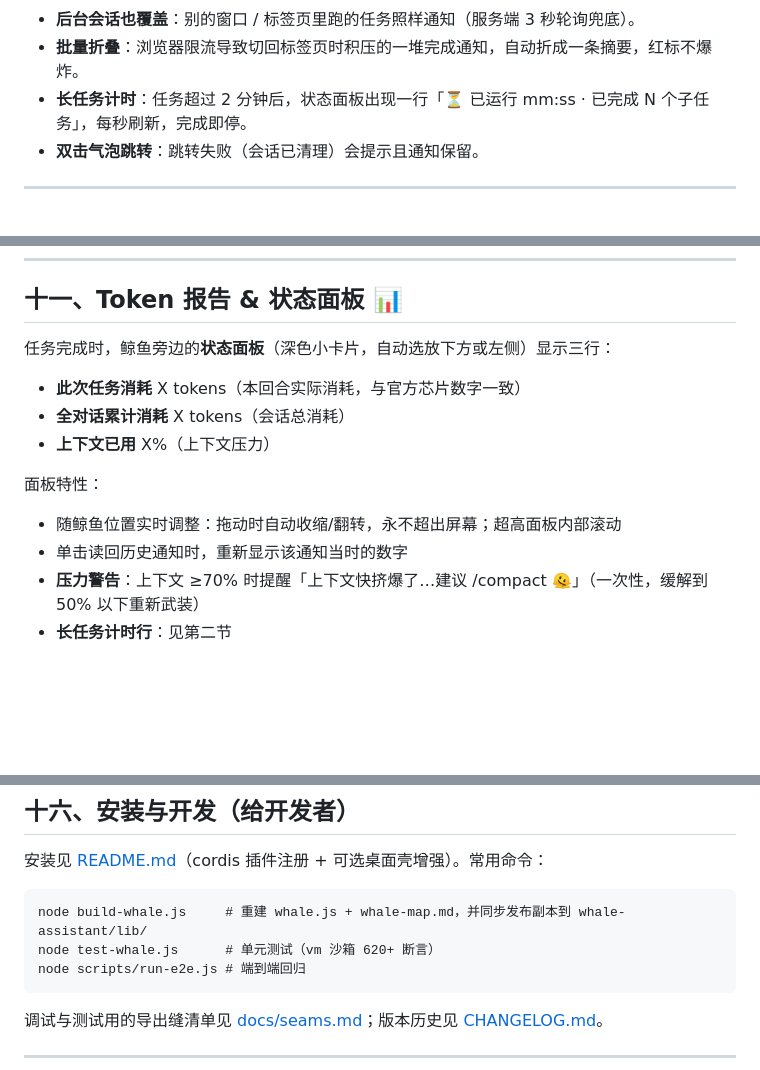
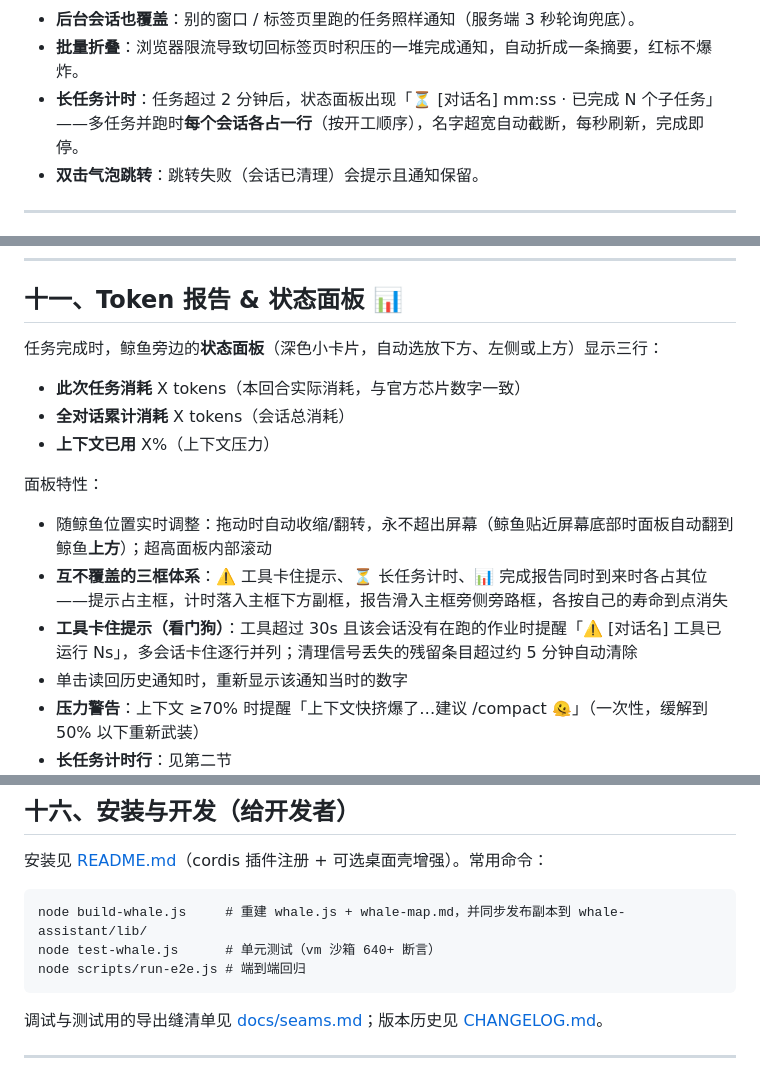
Before and after one commit to LengMu-Cloud/dsh-whale-assistant, a Markdown page: FEATURES.md, 3 parts joined by grey strips. Rendered like a GitHub page; blank space fills up the shorter version.

````diff
--- a/FEATURES.md
+++ b/FEATURES.md
@@ -38,7 +38,7 @@
 
 - **后台会话也覆盖**：别的窗口 / 标签页里跑的任务照样通知（服务端 3 秒轮询兜底）。
 - **批量折叠**：浏览器限流导致切回标签页时积压的一堆完成通知，自动折成一条摘要，红标不爆炸。
-- **长任务计时**：任务超过 2 分钟后，状态面板出现一行「⏳ 已运行 mm:ss · 已完成 N 个子任务」，每秒刷新，完成即停。
+- **长任务计时**：任务超过 2 分钟后，状态面板出现「⏳ [对话名] mm:ss · 已完成 N 个子任务」——多任务并跑时**每个会话各占一行**（按开工顺序），名字超宽自动截断，每秒刷新，完成即停。
 - **双击气泡跳转**：跳转失败（会话已清理）会提示且通知保留。
 
 ---
@@ -156,14 +156,16 @@
 
 ## 十一、Token 报告 & 状态面板 📊
 
-任务完成时，鲸鱼旁边的**状态面板**（深色小卡片，自动选放下方或左侧）显示三行：
+任务完成时，鲸鱼旁边的**状态面板**（深色小卡片，自动选放下方、左侧或上方）显示三行：
 
 - **此次任务消耗** X tokens（本回合实际消耗，与官方芯片数字一致）
 - **全对话累计消耗** X tokens（会话总消耗）
 - **上下文已用** X%（上下文压力）
 
 面板特性：
-- 随鲸鱼位置实时调整：拖动时自动收缩/翻转，永不超出屏幕；超高面板内部滚动
+- 随鲸鱼位置实时调整：拖动时自动收缩/翻转，永不超出屏幕（鲸鱼贴近屏幕底部时面板自动翻到鲸鱼**上方**）；超高面板内部滚动
+- **互不覆盖的三框体系**：⚠️ 工具卡住提示、⏳ 长任务计时、📊 完成报告同时到来时各占其位——提示占主框，计时落入主框下方副框，报告滑入主框旁侧旁路框，各按自己的寿命到点消失
+- **工具卡住提示（看门狗）**：工具超过 30s 且该会话没有在跑的作业时提醒「⚠️ [对话名] 工具已运行 Ns」，多会话卡住逐行并列；清理信号丢失的残留条目超过约 5 分钟自动清除
 - 单击读回历史通知时，重新显示该通知当时的数字
 - **压力警告**：上下文 ≥70% 时提醒「上下文快挤爆了…建议 /compact 🫠」（一次性，缓解到 50% 以下重新武装）
 - **长任务计时行**：见第二节
@@ -214,7 +216,7 @@
 
 ```
 node build-whale.js     # 重建 whale.js + whale-map.md，并同步发布副本到 whale-assistant/lib/
-node test-whale.js      # 单元测试（vm 沙箱 620+ 断言）
+node test-whale.js      # 单元测试（vm 沙箱 640+ 断言）
 node scripts/run-e2e.js # 端到端回归
 ```
 
````
Also changed, not shown: README.md (+2 -2 lines).
